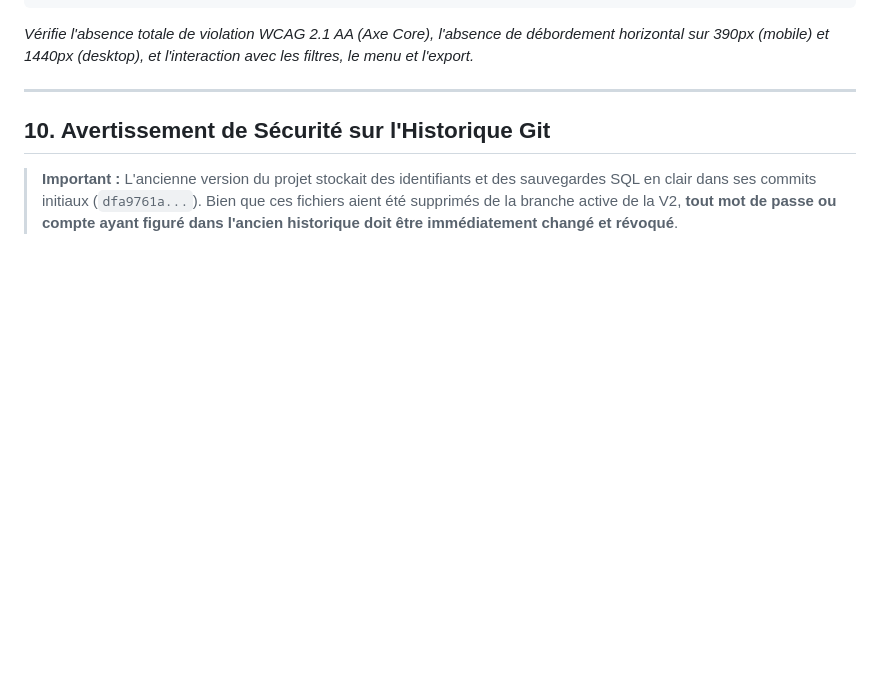
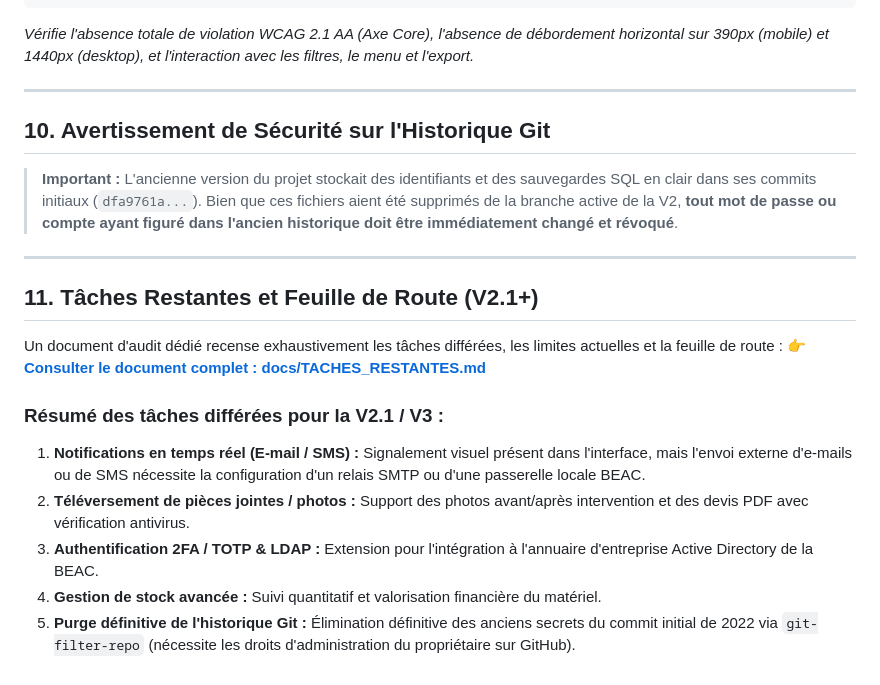
Before and after one commit to patntiwa/GMISPF, a Markdown page: README.md, the part around the change. Rendered like a GitHub page; blank space fills up the shorter version.

Commit message:
docs: add comprehensive remaining tasks, limitations and roadmap document
Co-authored-by: arena-agent <297053741+arena-agent@users.noreply.github.com>

```diff
--- a/README.md
+++ b/README.md
@@ -275,3 +275,17 @@ npm run test:ui
 ## 10. Avertissement de Sécurité sur l'Historique Git
 
 > **Important :** L'ancienne version du projet stockait des identifiants et des sauvegardes SQL en clair dans ses commits initiaux (`dfa9761a...`). Bien que ces fichiers aient été supprimés de la branche active de la V2, **tout mot de passe ou compte ayant figuré dans l'ancien historique doit être immédiatement changé et révoqué**.
+
+---
+
+## 11. Tâches Restantes et Feuille de Route (V2.1+)
+
+Un document d'audit dédié recense exhaustivement les tâches différées, les limites actuelles et la feuille de route :
+👉 **[Consulter le document complet : docs/TACHES_RESTANTES.md](docs/TACHES_RESTANTES.md)**
+
+### Résumé des tâches différées pour la V2.1 / V3 :
+1. **Notifications en temps réel (E-mail / SMS) :** Signalement visuel présent dans l'interface, mais l'envoi externe d'e-mails ou de SMS nécessite la configuration d'un relais SMTP ou d'une passerelle locale BEAC.
+2. **Téléversement de pièces jointes / photos :** Support des photos avant/après intervention et des devis PDF avec vérification antivirus.
+3. **Authentification 2FA / TOTP & LDAP :** Extension pour l'intégration à l'annuaire d'entreprise Active Directory de la BEAC.
+4. **Gestion de stock avancée :** Suivi quantitatif et valorisation financière du matériel.
+5. **Purge définitive de l'historique Git :** Élimination définitive des anciens secrets du commit initial de 2022 via `git-filter-repo` (nécessite les droits d'administration du propriétaire sur GitHub).
```
Also changed, not shown: docs/TACHES_RESTANTES.md (added, +111 -0 lines).
